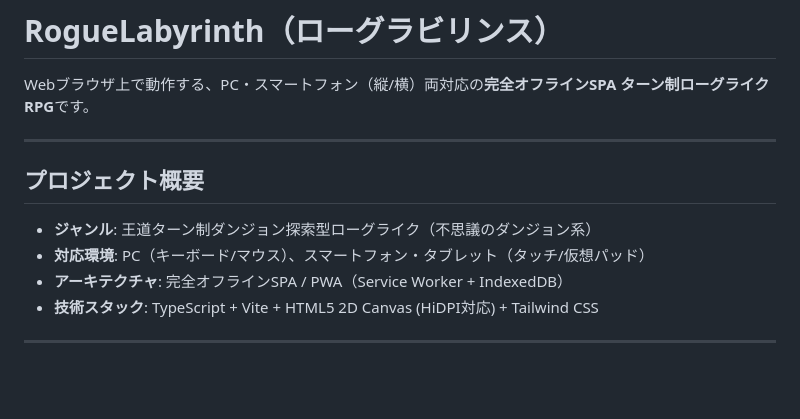
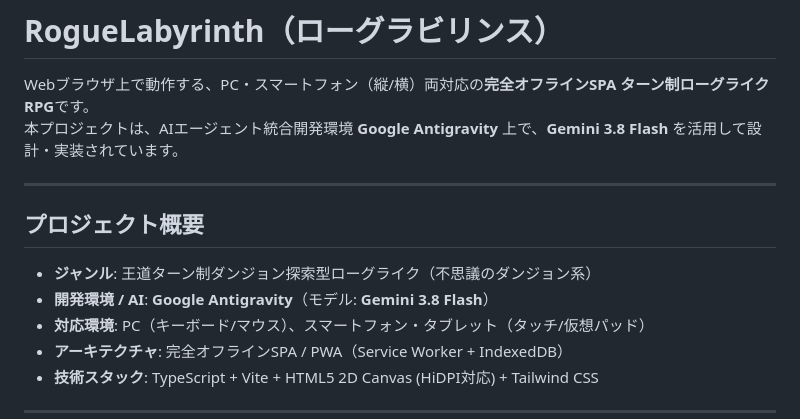
Before and after one commit to Katsu2013/antigravity-game-01, a Markdown page: README.md, the part around the change. Rendered like a GitHub page; blank space fills up the shorter version.

Commit message:
docs: README.md に Google Antigravity および Gemini 3.8 Flash による開発環境クレジットを追記

```diff
--- a/README.md
+++ b/README.md
@@ -1,12 +1,14 @@
 # RogueLabyrinth（ローグラビリンス）
 
 Webブラウザ上で動作する、PC・スマートフォン（縦/横）両対応の**完全オフラインSPA ターン制ローグライクRPG**です。
+本プロジェクトは、AIエージェント統合開発環境 **Google Antigravity** 上で、**Gemini 3.8 Flash** を活用して設計・実装されています。
 
 ---
 
 ## プロジェクト概要
 
 - **ジャンル**: 王道ターン制ダンジョン探索型ローグライク（不思議のダンジョン系）
+- **開発環境 / AI**: **Google Antigravity**（モデル: **Gemini 3.8 Flash**）
 - **対応環境**: PC（キーボード/マウス）、スマートフォン・タブレット（タッチ/仮想パッド）
 - **アーキテクチャ**: 完全オフラインSPA / PWA（Service Worker + IndexedDB）
 - **技術スタック**: TypeScript + Vite + HTML5 2D Canvas (HiDPI対応) + Tailwind CSS
```
